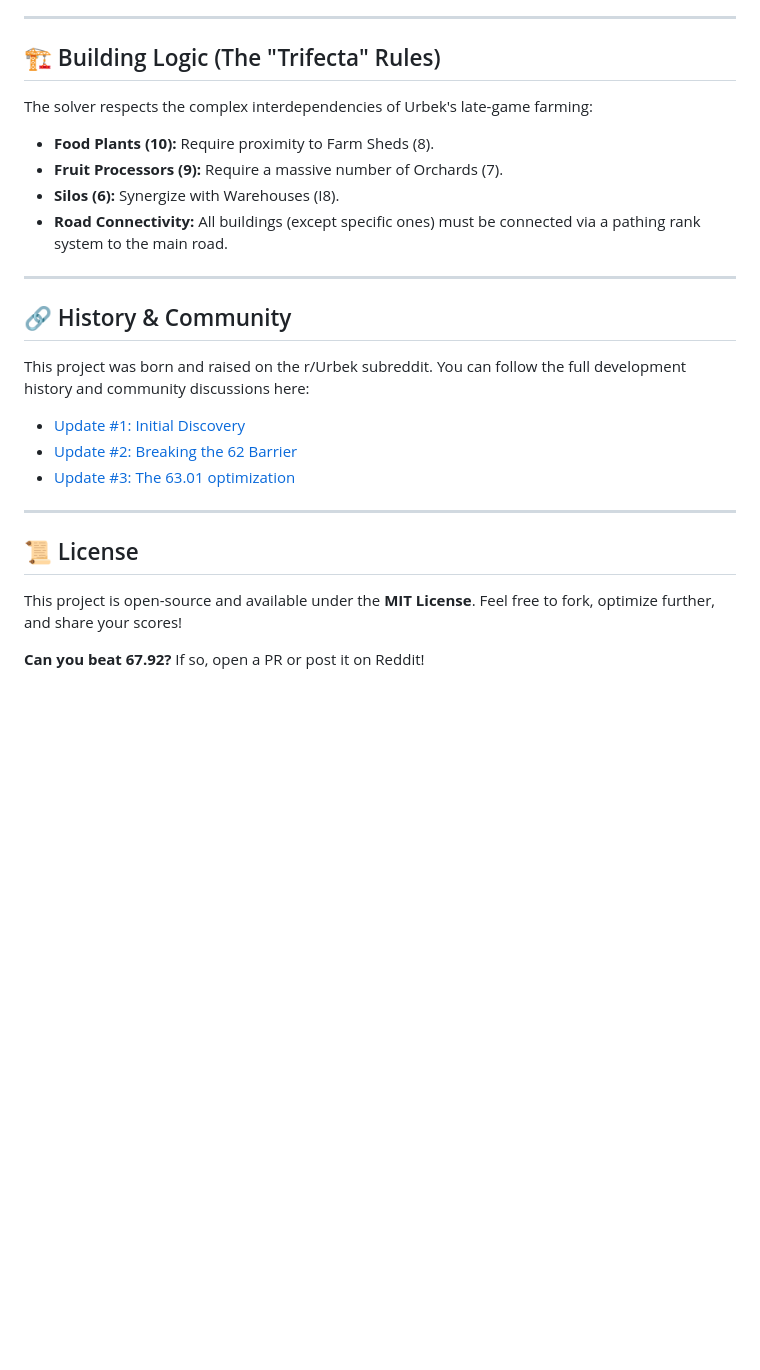
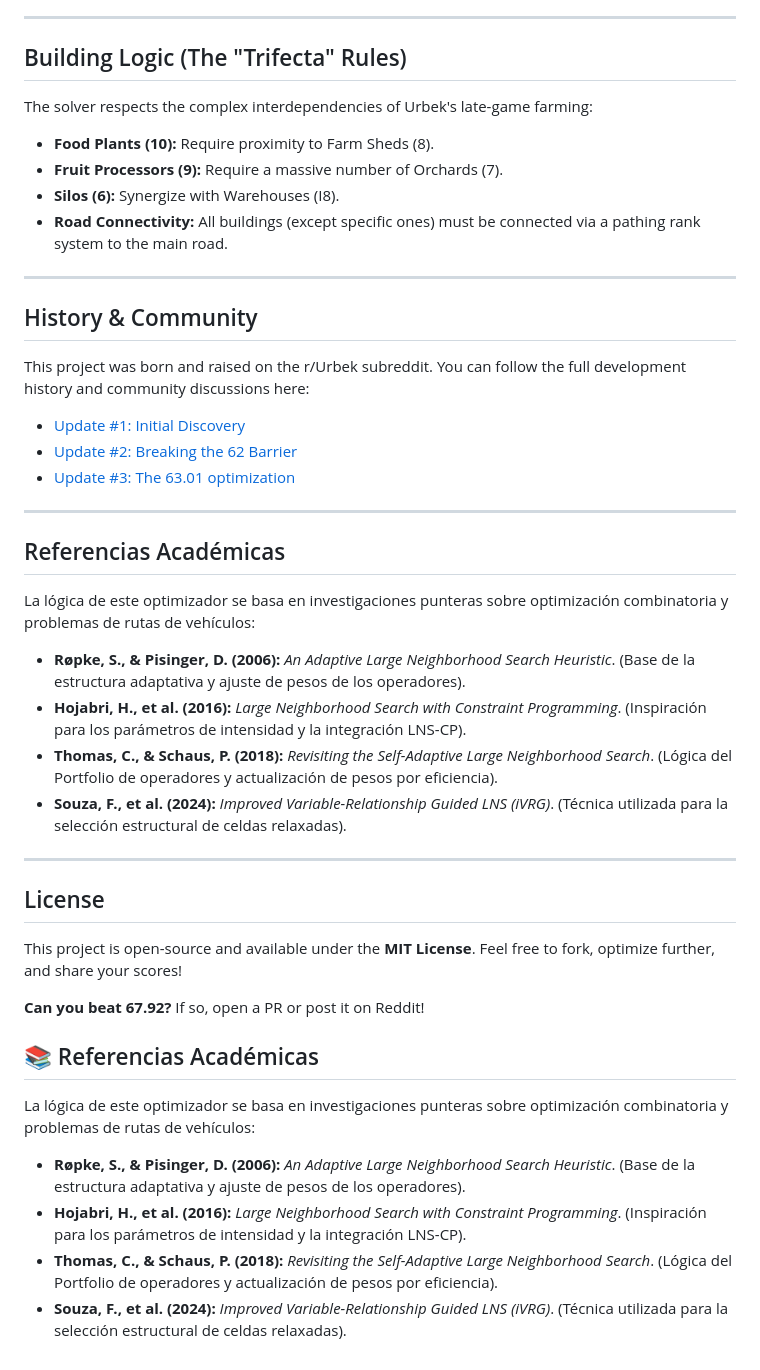
Before and after one commit to goco41/Urbek_City_Patterns, a Markdown page: README.md, the part around one of its changes. Drawn GitHub-style; blank space fills up the shorter version.

Commit message:
Revise README structure and add academic references
Updated README to reflect changes in project structure and added academic references.

```diff
--- a/README.md
+++ b/README.md
@@ -58,7 +52,7 @@ pip install ortools numpy numba matplotlib
 
 ---
 
-## 🏗 Building Logic (The "Trifecta" Rules)
+## Building Logic (The "Trifecta" Rules)
 The solver respects the complex interdependencies of Urbek's late-game farming:
 *   **Food Plants (10):** Require proximity to Farm Sheds (8).
 *   **Fruit Processors (9):** Require a massive number of Orchards (7).
@@ -67,7 +61,7 @@ The solver respects the complex interdependencies of Urbek's late-game farming:
 
 ---
 
-## 🔗 History & Community
+## History & Community
 This project was born and raised on the r/Urbek subreddit. You can follow the full development history and community discussions here:
 
 *   [Update #1: Initial Discovery](https://www.reddit.com/r/urbek/comments/1ldv8mf/is_this_really_the_best_pattern_for_farming/)
@@ -76,7 +70,27 @@ This project was born and raised on the r/Urbek subreddit. You can follow the fu
 
 ---
 
-## 📜 License
+## Referencias Académicas
+La lógica de este optimizador se basa en investigaciones punteras sobre optimización combinatoria y problemas de rutas de vehículos:
+
+*   **Røpke, S., & Pisinger, D. (2006):** *An Adaptive Large Neighborhood Search Heuristic*. (Base de la estructura adaptativa y ajuste de pesos de los operadores).
+*   **Hojabri, H., et al. (2016):** *Large Neighborhood Search with Constraint Programming*. (Inspiración para los parámetros de intensidad y la integración LNS-CP).
+*   **Thomas, C., & Schaus, P. (2018):** *Revisiting the Self-Adaptive Large Neighborhood Search*. (Lógica del Portfolio de operadores y actualización de pesos por eficiencia).
+*   **Souza, F., et al. (2024):** *Improved Variable-Relationship Guided LNS (iVRG)*. (Técnica utilizada para la selección estructural de celdas relaxadas).
+
+---
+## License
 This project is open-source and available under the **MIT License**. Feel free to fork, optimize further, and share your scores!
 
 **Can you beat 67.92?** If so, open a PR or post it on Reddit!
+
+
+
+
+## 📚 Referencias Académicas
+La lógica de este optimizador se basa en investigaciones punteras sobre optimización combinatoria y problemas de rutas de vehículos:
+
+*   **Røpke, S., & Pisinger, D. (2006):** *An Adaptive Large Neighborhood Search Heuristic*. (Base de la estructura adaptativa y ajuste de pesos de los operadores).
+*   **Hojabri, H., et al. (2016):** *Large Neighborhood Search with Constraint Programming*. (Inspiración para los parámetros de intensidad y la integración LNS-CP).
+*   **Thomas, C., & Schaus, P. (2018):** *Revisiting the Self-Adaptive Large Neighborhood Search*. (Lógica del Portfolio de operadores y actualización de pesos por eficiencia).
+*   **Souza, F., et al. (2024):** *Improved Variable-Relationship Guided LNS (iVRG)*. (Técnica utilizada para la selección estructural de celdas relaxadas).
```
Also changed, not shown: other parts of README.md (+3 -9 lines).
